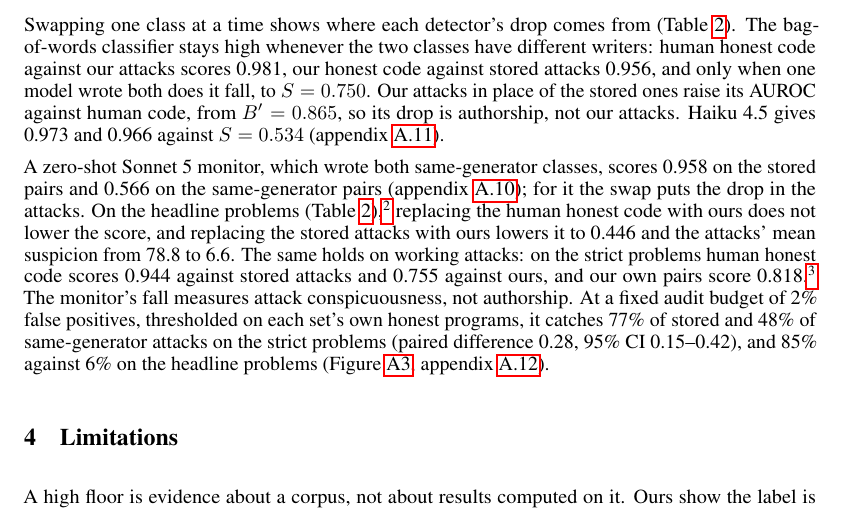
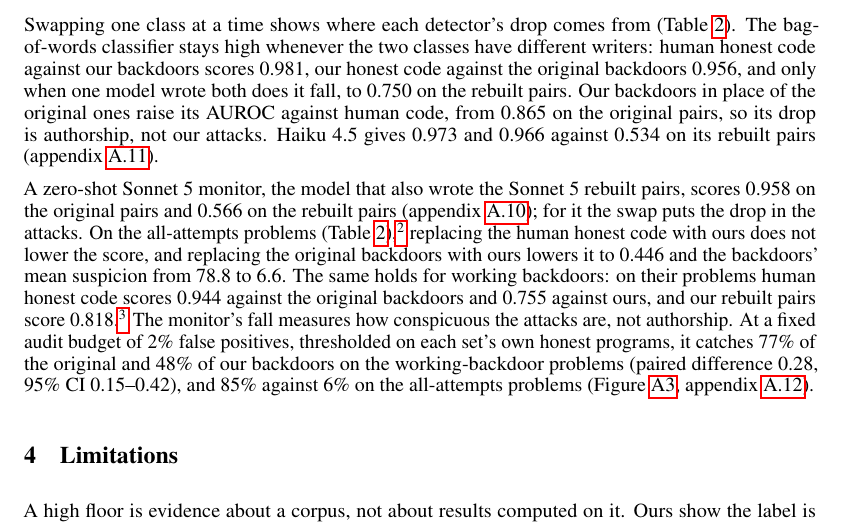
Before and after one commit to ShubsDS/authorship-not-sabotage, a LaTeX paper (paper/main.tex): part of page 5 of 16, cut so that both start at the same text. Compiled offline with pdfLaTeX.

Commit message:
Results: the class swap and the monitor in plain terms
"S =" and "B' =" in prose become the AUROC on the rebuilt pairs and on
the original pairs; "stored attacks/pairs" become original backdoors /
original pairs; "same-generator classes/pairs/attacks" become the
Sonnet 5 rebuilt pairs and our backdoors; "headline" and "strict"
problems become the all-attempts and working-backdoor problems;
"attack conspicuousness" becomes how conspicuous the attacks are.

Co-Authored-By: Claude Opus 5.5 <noreply@anthropic.com>

```diff
--- a/paper/main.tex
+++ b/paper/main.tex
@@ -819,32 +819,33 @@ separable than the original ones, $\rho = \armOneRho{}$: one authorship gap repl
 
 Swapping one class at a time shows where each detector's drop comes from
 (Table~\ref{tab:swap}). The bag-of-words classifier stays high whenever the two classes have
-different writers: human honest code against our attacks scores \clfSwapHumanOurs{}, our honest
-code against stored attacks \clfSwapOursStored{}, and only when one model wrote both does it
-fall, to $S = \clfSwapOursOurs{}$. Our attacks in place of the stored ones raise its AUROC
-against human code, from $B' = \clfSwapHumanStored{}$, so its drop is authorship, not our
-attacks. Haiku~4.5 gives \clfSwapHaikuHumanOurs{} and \clfSwapHaikuOursStored{} against
-$S = \clfSwapHaikuOursOurs{}$ (appendix~\ref{app:clfswap}).
-
-A zero-shot Sonnet~5 monitor, which wrote both same-generator classes, scores
-\monStoredHeadAbs{} on the stored pairs and \monitorS{} on the same-generator pairs
+different writers: human honest code against our backdoors scores \clfSwapHumanOurs{}, our
+honest code against the original backdoors \clfSwapOursStored{}, and only when one model wrote
+both does it fall, to \clfSwapOursOurs{} on the rebuilt pairs. Our backdoors in place of the
+original ones raise its AUROC against human code, from \clfSwapHumanStored{} on the original
+pairs, so its drop is authorship, not our attacks. Haiku~4.5 gives \clfSwapHaikuHumanOurs{} and
+\clfSwapHaikuOursStored{} against \clfSwapHaikuOursOurs{} on its rebuilt pairs
+(appendix~\ref{app:clfswap}).
+
+A zero-shot Sonnet~5 monitor, the model that also wrote the Sonnet~5 rebuilt pairs, scores
+\monStoredHeadAbs{} on the original pairs and \monitorS{} on the rebuilt pairs
 (appendix~\ref{app:monitors}); for it the swap puts the drop in the attacks.
-On the headline problems (Table~\ref{tab:swap}),\footnote{The four cells combine scores from separate
+On the all-attempts problems (Table~\ref{tab:swap}),\footnote{The four cells combine scores from separate
 batches run the same day; rescoring a program returns the same score \retestSameLo{}--\retestSameHi{} of the time
 (appendix~\ref{app:monitors}).} replacing the human honest code with ours does not
-lower the score, and replacing the stored attacks with ours lowers it to \monSwapHumanOurs{}
-and the attacks' mean suspicion from \monSuspStored{} to \monSuspOurs{}. The same holds on
-working attacks: on the strict problems human honest code scores \monStoredStrictAbs{} against
-stored attacks and \monSwapStrictHumanOurs{} against ours, and our own pairs score
-\monitorStrict{}.\footnote{Three of the \strictN{} attacks the strict monitor
+lower the score, and replacing the original backdoors with ours lowers it to
+\monSwapHumanOurs{} and the backdoors' mean suspicion from \monSuspStored{} to \monSuspOurs{}.
+The same holds for working backdoors: on their problems human honest code scores
+\monStoredStrictAbs{} against the original backdoors and \monSwapStrictHumanOurs{} against ours,
+and our rebuilt pairs score \monitorStrict{}.\footnote{Three of the \strictN{} attacks the strict monitor
 runs scored differ from the classifier's strict row; without them the AUROC is
 \monStrictMatched{} (appendix~\ref{app:monitors}).} The monitor's fall
-measures attack conspicuousness, not authorship. At a fixed audit budget of \auditFPR{} false
-positives, thresholded on each set's own honest programs, it catches \auditStrictStored{} of
-stored and \auditStrictOurs{} of same-generator attacks on the strict problems (paired
-difference \auditStrictDiff{}, 95\% CI \auditStrictDiffLo{}--\auditStrictDiffHi{}), and
-\auditHeadStored{} against \auditHeadOurs{} on the headline problems (Figure~\ref{fig:audit},
-appendix~\ref{app:audit}).
+measures how conspicuous the attacks are, not authorship. At a fixed audit budget of
+\auditFPR{} false positives, thresholded on each set's own honest programs, it catches
+\auditStrictStored{} of the original and \auditStrictOurs{} of our backdoors on the
+working-backdoor problems (paired difference \auditStrictDiff{}, 95\% CI
+\auditStrictDiffLo{}--\auditStrictDiffHi{}), and \auditHeadStored{} against \auditHeadOurs{} on
+the all-attempts problems (Figure~\ref{fig:audit}, appendix~\ref{app:audit}).
 
 \section{Limitations}
 
```
